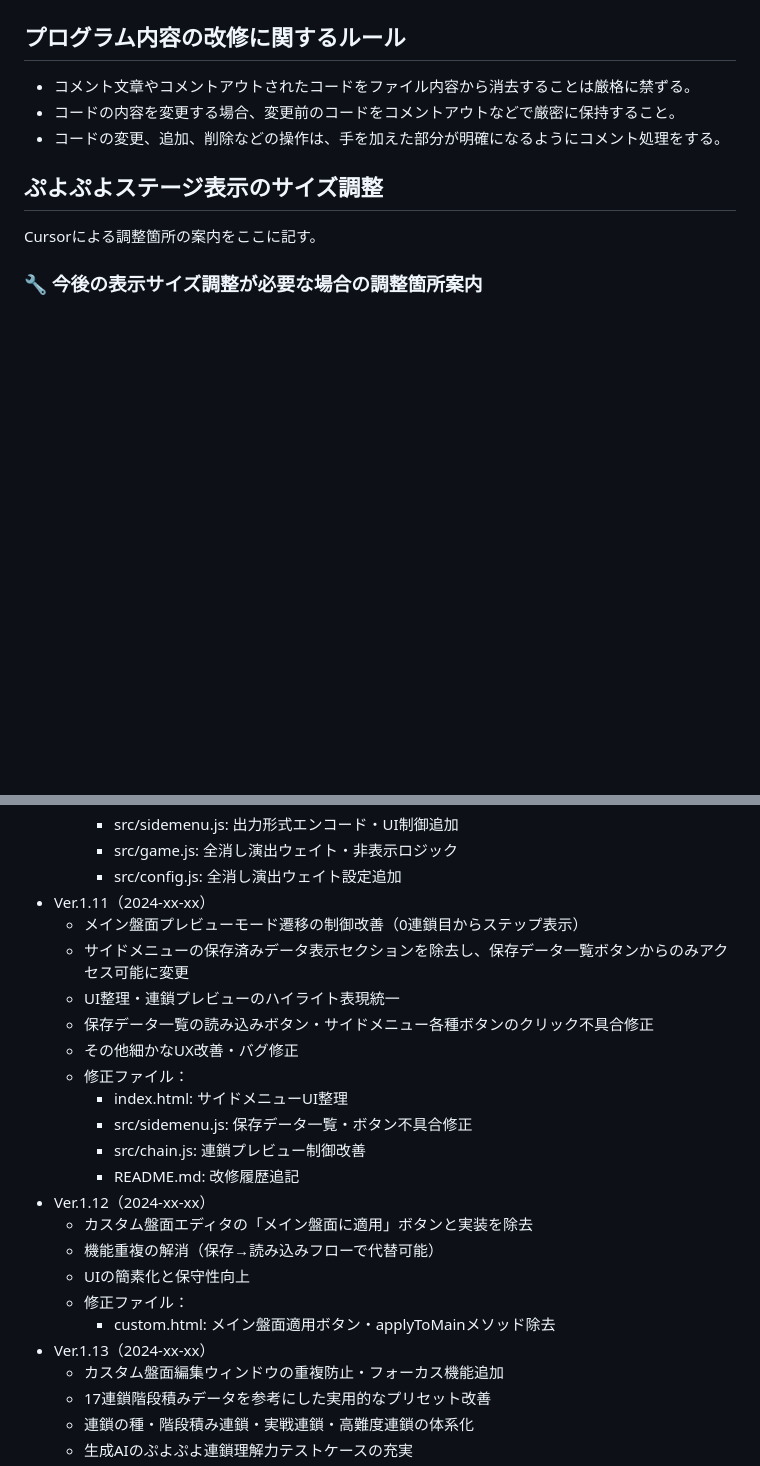
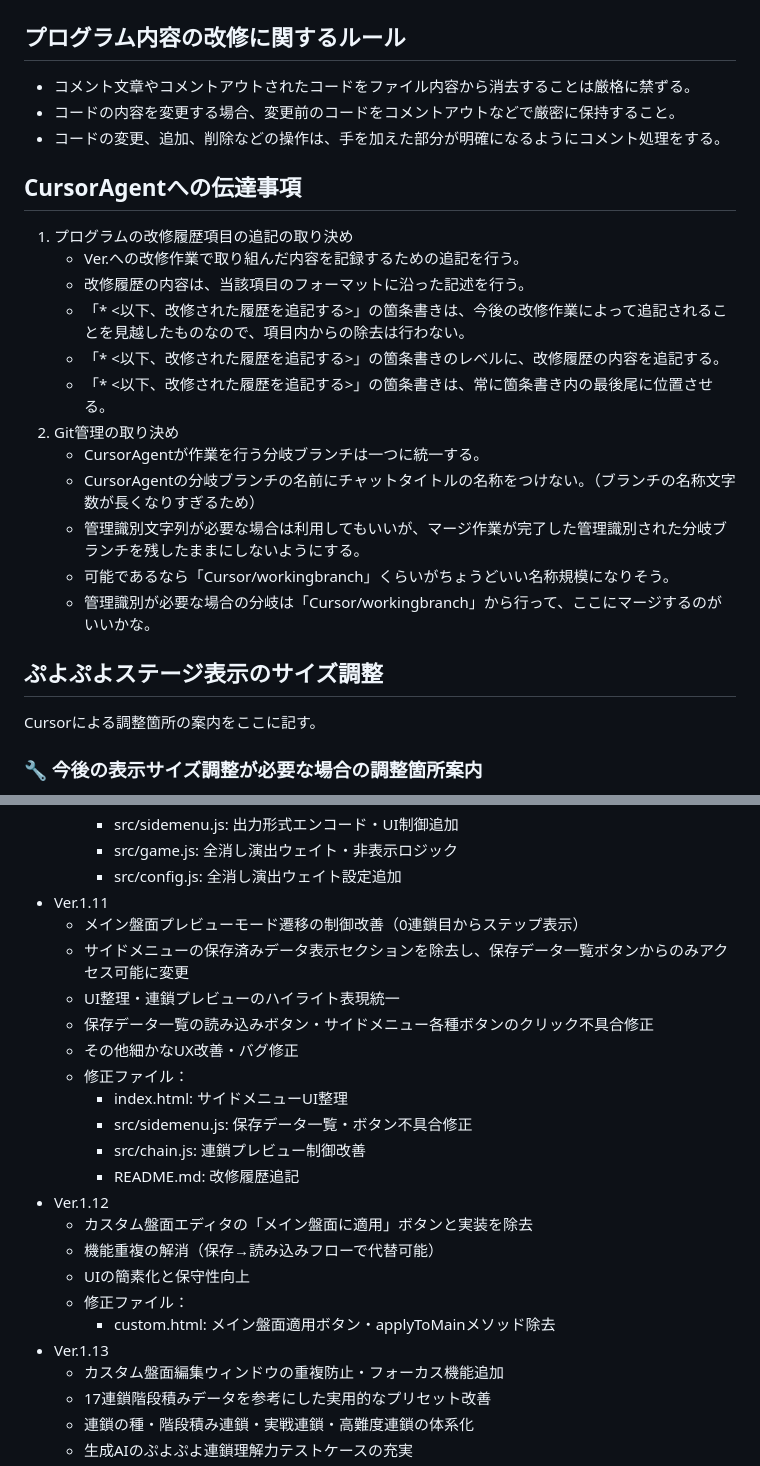
Before and after one commit to RaigingHearts/puyopuyo-programing, a Markdown page: README.md, 2 parts joined by grey strips. Drawn GitHub-style; blank space fills up the shorter version.

Commit message:
READMEドキュメントに項目追加と、改修履歴内容の意味のない日付記述を削除

```diff
--- a/README.md
+++ b/README.md
@@ -15,6 +15,19 @@ Monaca Education
 * コードの内容を変更する場合、変更前のコードをコメントアウトなどで厳密に保持すること。
 * コードの変更、追加、削除などの操作は、手を加えた部分が明確になるようにコメント処理をする。
 
+## CursorAgentへの伝達事項
+1. プログラムの改修履歴項目の追記の取り決め
+    * Ver.への改修作業で取り組んだ内容を記録するための追記を行う。
+    * 改修履歴の内容は、当該項目のフォーマットに沿った記述を行う。
+    * 「* <以下、改修された履歴を追記する>」の箇条書きは、今後の改修作業によって追記されることを見越したものなので、項目内からの除去は行わない。
+    * 「* <以下、改修された履歴を追記する>」の箇条書きのレベルに、改修履歴の内容を追記する。
+    * 「* <以下、改修された履歴を追記する>」の箇条書きは、常に箇条書き内の最後尾に位置させる。
+2. Git管理の取り決め
+    * CursorAgentが作業を行う分岐ブランチは一つに統一する。
+    * CursorAgentの分岐ブランチの名前にチャットタイトルの名称をつけない。（ブランチの名称文字数が長くなりすぎるため）
+    * 管理識別文字列が必要な場合は利用してもいいが、マージ作業が完了した管理識別された分岐ブランチを残したままにしないようにする。
+    * 可能であるなら「Cursor/workingbranch」くらいがちょうどいい名称規模になりそう。
+    * 管理識別が必要な場合の分岐は「Cursor/workingbranch」から行って、ここにマージするのがいいかな。
 ## ぷよぷよステージ表示のサイズ調整
 Cursorによる調整箇所の案内をここに記す。
 ### 🔧 今後の表示サイズ調整が必要な場合の調整箇所案内
@@ -243,7 +256,7 @@ Config.fontHeight = 33; // スコア表示エリアの高さ
       - src/sidemenu.js: 出力形式エンコード・UI制御追加
       - src/game.js: 全消し演出ウェイト・非表示ロジック
       - src/config.js: 全消し演出ウェイト設定追加
-* Ver.1.11（2024-xx-xx）
+* Ver.1.11
     * メイン盤面プレビューモード遷移の制御改善（0連鎖目からステップ表示）
     * サイドメニューの保存済みデータ表示セクションを除去し、保存データ一覧ボタンからのみアクセス可能に変更
     * UI整理・連鎖プレビューのハイライト表現統一
@@ -254,13 +267,13 @@ Config.fontHeight = 33; // スコア表示エリアの高さ
       - src/sidemenu.js: 保存データ一覧・ボタン不具合修正
       - src/chain.js: 連鎖プレビュー制御改善
       - README.md: 改修履歴追記
-* Ver.1.12（2024-xx-xx）
+* Ver.1.12
     * カスタム盤面エディタの「メイン盤面に適用」ボタンと実装を除去
     * 機能重複の解消（保存→読み込みフローで代替可能）
     * UIの簡素化と保守性向上
     * 修正ファイル：
       - custom.html: メイン盤面適用ボタン・applyToMainメソッド除去
-* Ver.1.13（2024-xx-xx）
+* Ver.1.13
     * カスタム盤面編集ウィンドウの重複防止・フォーカス機能追加
     * 17連鎖階段積みデータを参考にした実用的なプリセット改善
     * 連鎖の種・階段積み連鎖・実戦連鎖・高難度連鎖の体系化
```
Also changed, not shown: other parts of README.md (+5 -5 lines).
